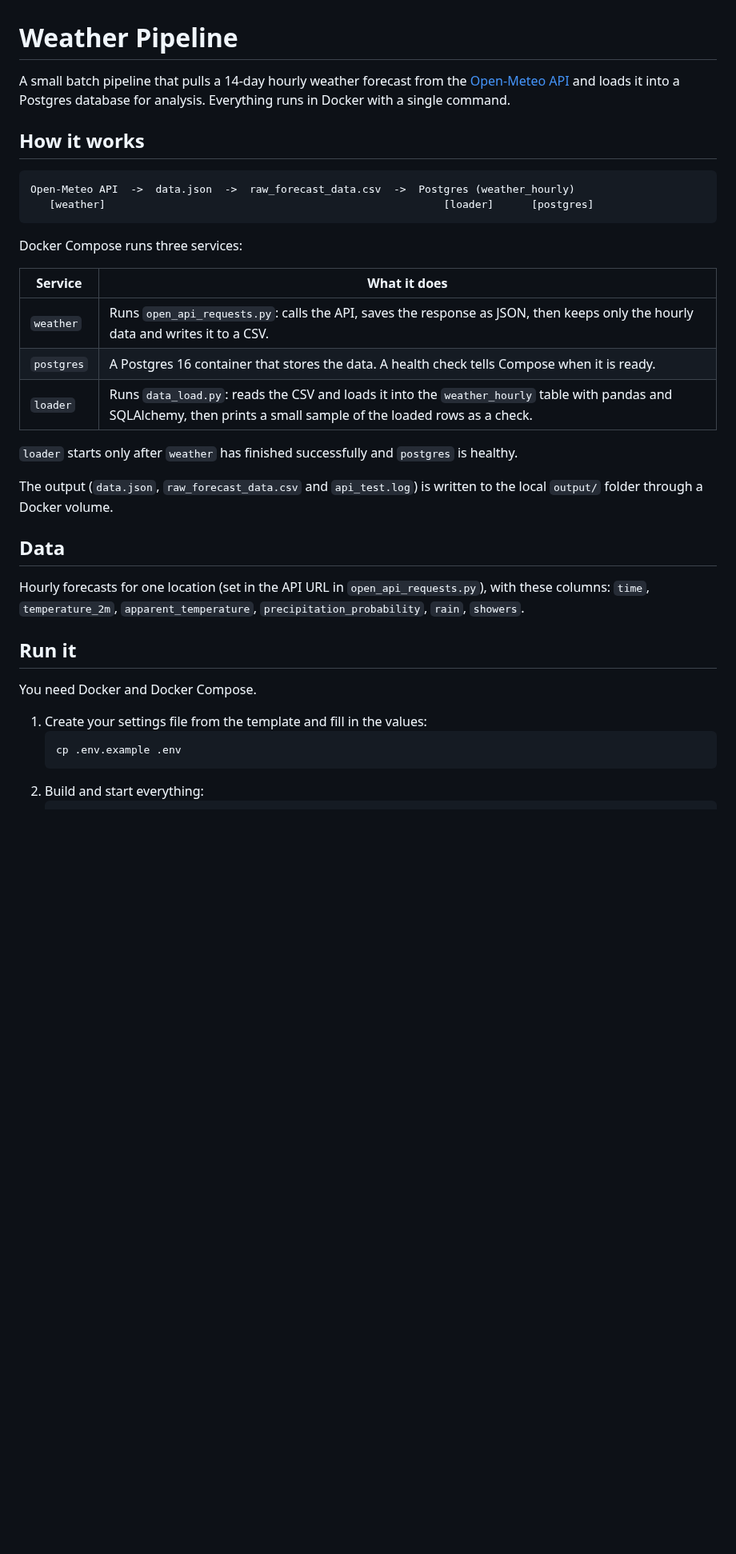
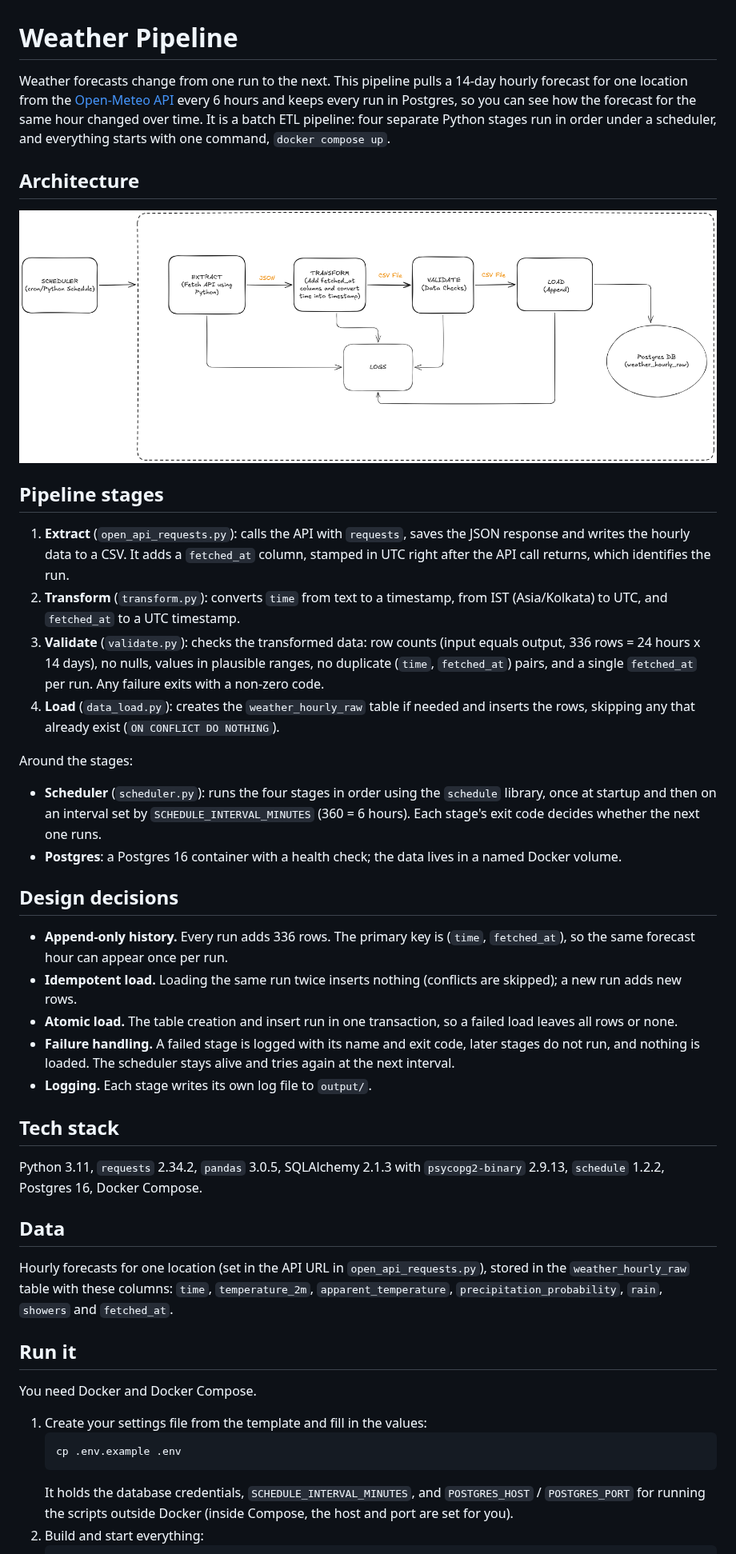
Before and after one commit to HackerMan1011/Weather-Pipeline, a Markdown page: README.md, the part around one of its changes. Shown at 80% size. Rendered like a GitHub page; blank space fills up the shorter version.

Commit message:
Updated README with all the diagram and script details

````diff
--- a/README.md
+++ b/README.md
@@ -1,29 +1,38 @@
 # Weather Pipeline
 
-A small batch pipeline that pulls a 14-day hourly weather forecast from the [Open-Meteo API](https://open-meteo.com/) and loads it into a Postgres database for analysis. Everything runs in Docker with a single command.
+Weather forecasts change from one run to the next. This pipeline pulls a 14-day hourly forecast for one location from the [Open-Meteo API](https://open-meteo.com/) every 6 hours and keeps every run in Postgres, so you can see how the forecast for the same hour changed over time. It is a batch ETL pipeline: four separate Python stages run in order under a scheduler, and everything starts with one command, `docker compose up`.
 
-## How it works
+## Architecture
 
-```
-Open-Meteo API  ->  data.json  ->  raw_forecast_data.csv  ->  Postgres (weather_hourly)
-   [weather]                                                      [loader]      [postgres]
-```
+![Architecture](docs/architecture.png)
 
-Docker Compose runs three services:
+## Pipeline stages
 
-| Service | What it does |
-|---|---|
-| `weather` | Runs `open_api_requests.py`: calls the API, saves the response as JSON, then keeps only the hourly data and writes it to a CSV. |
-| `postgres` | A Postgres 16 container that stores the data. A health check tells Compose when it is ready. |
-| `loader` | Runs `data_load.py`: reads the CSV and loads it into the `weather_hourly` table with pandas and SQLAlchemy, then prints a small sample of the loaded rows as a check. |
+1. **Extract** (`open_api_requests.py`): calls the API with `requests`, saves the JSON response and writes the hourly data to a CSV. It adds a `fetched_at` column, stamped in UTC right after the API call returns, which identifies the run.
+2. **Transform** (`transform.py`): converts `time` from text to a timestamp, from IST (Asia/Kolkata) to UTC, and `fetched_at` to a UTC timestamp.
+3. **Validate** (`validate.py`): checks the transformed data: row counts (input equals output, 336 rows = 24 hours x 14 days), no nulls, values in plausible ranges, no duplicate (`time`, `fetched_at`) pairs, and a single `fetched_at` per run. Any failure exits with a non-zero code.
+4. **Load** (`data_load.py`): creates the `weather_hourly_raw` table if needed and inserts the rows, skipping any that already exist (`ON CONFLICT DO NOTHING`).
 
-`loader` starts only after `weather` has finished successfully and `postgres` is healthy.
+Around the stages:
 
-The output (`data.json`, `raw_forecast_data.csv` and `api_test.log`) is written to the local `output/` folder through a Docker volume.
+- **Scheduler** (`scheduler.py`): runs the four stages in order using the `schedule` library, once at startup and then on an interval set by `SCHEDULE_INTERVAL_MINUTES` (360 = 6 hours). Each stage's exit code decides whether the next one runs.
+- **Postgres**: a Postgres 16 container with a health check; the data lives in a named Docker volume.
+
+## Design decisions
+
+- **Append-only history.** Every run adds 336 rows. The primary key is (`time`, `fetched_at`), so the same forecast hour can appear once per run.
+- **Idempotent load.** Loading the same run twice inserts nothing (conflicts are skipped); a new run adds new rows.
+- **Atomic load.** The table creation and insert run in one transaction, so a failed load leaves all rows or none.
+- **Failure handling.** A failed stage is logged with its name and exit code, later stages do not run, and nothing is loaded. The scheduler stays alive and tries again at the next interval.
+- **Logging.** Each stage writes its own log file to `output/`.
+
+## Tech stack
+
+Python 3.11, `requests` 2.34.2, `pandas` 3.0.5, SQLAlchemy 2.1.3 with `psycopg2-binary` 2.9.13, `schedule` 1.2.2, Postgres 16, Docker Compose.
 
 ## Data
 
-Hourly forecasts for one location (set in the API URL in `open_api_requests.py`), with these columns: `time`, `temperature_2m`, `apparent_temperature`, `precipitation_probability`, `rain`, `showers`.
+Hourly forecasts for one location (set in the API URL in `open_api_requests.py`), stored in the `weather_hourly_raw` table with these columns: `time`, `temperature_2m`, `apparent_temperature`, `precipitation_probability`, `rain`, `showers` and `fetched_at`.
 
 ## Run it
 
@@ -33,5 +42,6 @@ You need Docker and Docker Compose.
    ```
    cp .env.example .env
    ```
+   It holds the database credentials, `SCHEDULE_INTERVAL_MINUTES`, and `POSTGRES_HOST` / `POSTGRES_PORT` for running the scripts outside Docker (inside Compose, the host and port are set for you).
 2. Build and start everything:
    ```
````
Also changed, not shown: other parts of README.md (+20 -15 lines), docs/architecture.png (renamed from docs/Architecture.png).
